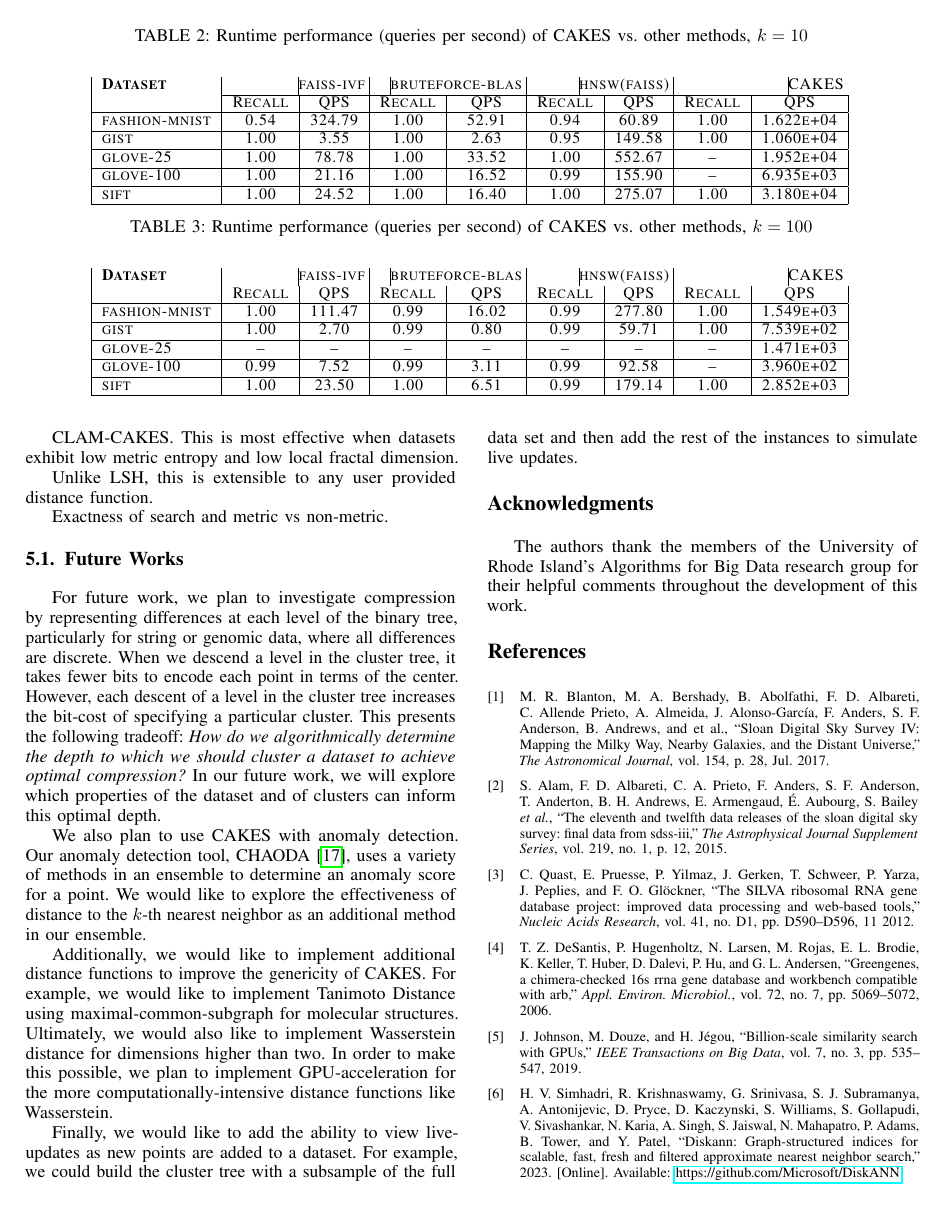
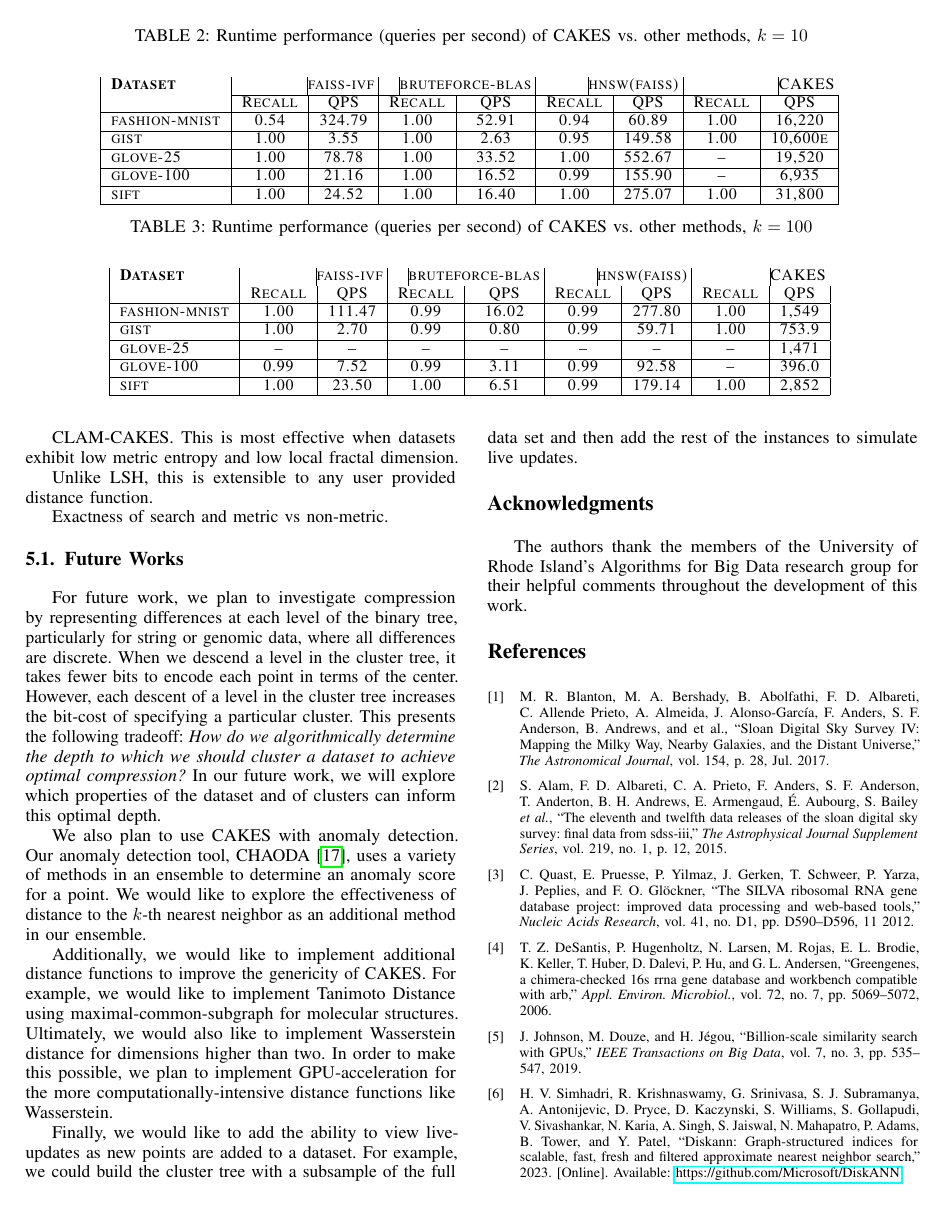
Before and after one commit to URI-ABD/cakes-paper, a LaTeX paper (paper.tex, which reads sections/4-results.tex): page 8 of 9. Compiled offline with pdfLaTeX.

Commit message:
scientific notation is for nerds.

```diff
--- a/sections/4-results.tex
+++ b/sections/4-results.tex
@@ -56,15 +56,15 @@ For each pair $(X, f)$ and a small selection of depths, measure:
     \cline{2-9}
     &                    Recall & QPS                           & Recall & QPS                           & Recall & QPS                                           & Recall & QPS \\
     \hline
-    fashion-mnist      & 0.54 & 324.79                           & 1.00 & 52.91                                  & 0.94 & 60.89                                                    & 1.00 & 1.622e+04 \\
+    fashion-mnist      & 0.54 & 324.79                           & 1.00 & 52.91                                  & 0.94 & 60.89                                                    & 1.00 & 16,220 \\
     \hline
-    gist                   & 1.00 & 3.55                           & 1.00 & 2.63                                     & 0.95 & 149.58                                                   & 1.00 & 1.060e+04 \\
+    gist                   & 1.00 & 3.55                           & 1.00 & 2.63                                     & 0.95 & 149.58                                                   & 1.00 & 10,600e \\
     \hline
-    glove-25              & 1.00 & 78.78                          & 1.00 & 33.52                              & 1.00 & 552.67                                                  & -- & 1.952e+04 \\
+    glove-25              & 1.00 & 78.78                          & 1.00 & 33.52                              & 1.00 & 552.67                                                  & -- & 19,520 \\
     \hline
-    glove-100             & 1.00 & 21.16                          & 1.00 & 16.52                                & 0.99 & 155.90                                                  & -- & 6.935e+03 \\
+    glove-100             & 1.00 & 21.16                          & 1.00 & 16.52                                & 0.99 & 155.90                                                  & -- & 6,935 \\
     \hline
-    sift                  & 1.00 &  24.52                          & 1.00 & 16.40                               & 1.00 & 275.07                                                    & 1.00 & 3.180e+04 \\
+    sift                  & 1.00 &  24.52                          & 1.00 & 16.40                               & 1.00 & 275.07                                                    & 1.00 & 31,800 \\
     \hline
     \end{tabular}
     \end{sc}
@@ -86,15 +86,15 @@ For each pair $(X, f)$ and a small selection of depths, measure:
     \textbf{Dataset}  & \multicolumn{2}{|c|}\textbf{faiss-ivf} & \multicolumn{2}{|c|}\textbf{bruteforce-blas} & \multicolumn{2}{|c|}\textbf{hnsw(faiss)} & \multicolumn{2}{|c|}\textbf{CAKES} \\
     &                    Recall & QPS                           & Recall & QPS                           & Recall & QPS                                           & Recall & QPS \\
     \hline
-    fashion-mnist         & 1.00 & 111.47                           & 0.99 & 16.02                                  & 0.99 & 277.80                                                    & 1.00 & 1.549e+03 \\
+    fashion-mnist         & 1.00 & 111.47                           & 0.99 & 16.02                                  & 0.99 & 277.80                                                    & 1.00 & 1,549 \\
     \hline
-    gist                   & 1.00 & 2.70                           & 0.99 & 0.80                                 & 0.99 & 59.71                                                    & 1.00 & 7.539e+02 \\
+    gist                   & 1.00 & 2.70                           & 0.99 & 0.80                                 & 0.99 & 59.71                                                    & 1.00 & 753.9 \\
     \hline
-    glove-25              & -- & --                                & -- & --                                & -- & --                                                    & -- & 1.471e+03 \\
+    glove-25              & -- & --                                & -- & --                                & -- & --                                                    & -- & 1,471 \\
     \hline
-    glove-100             & 0.99 &  7.52                          & 0.99 & 3.11                                  & 0.99 & 92.58                                                    & -- & 3.960e+02 \\
+    glove-100             & 0.99 &  7.52                          & 0.99 & 3.11                                  & 0.99 & 92.58                                                    & -- & 396.0 \\
     \hline
-    sift                  & 1.00 &  23.50                          & 1.00 & 6.51                                  & 0.99 & 179.14                                                    & 1.00 & 2.852e+03 \\
+    sift                  & 1.00 &  23.50                          & 1.00 & 6.51                                  & 0.99 & 179.14                                                    & 1.00 & 2,852 \\
     \hline
     \end{tabular}
     \end{sc}
```
